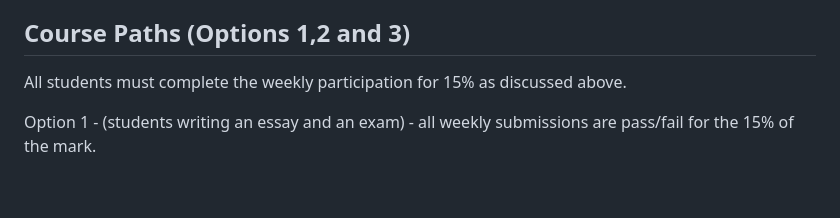
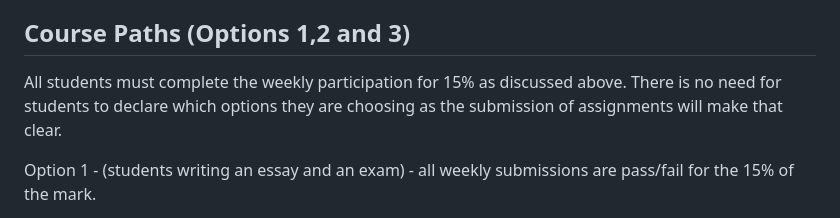
Before and after one commit to dbousfie/3210_2026, a Markdown page: syllabus.md, the part around one of its changes. Rendered like a GitHub page; blank space fills up the shorter version.

```diff
--- a/syllabus.md
+++ b/syllabus.md
@@ -646,7 +646,8 @@ This will be the schedule:
 ## Course Paths (Options 1,2 and 3)
 
 All students must complete the weekly participation for 15% as discussed
-above.
+above. There is no need for students to declare which options they are
+choosing as the submission of assignments will make that clear.
 
 Option 1 - (students writing an essay and an exam) - all weekly
 submissions are pass/fail for the 15% of the mark.
```
Also changed, not shown: other parts of syllabus.md (+22 -7 lines).
